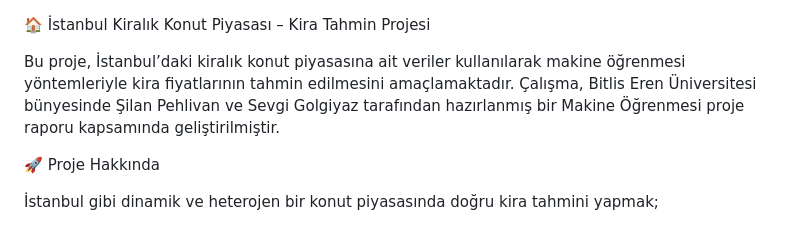
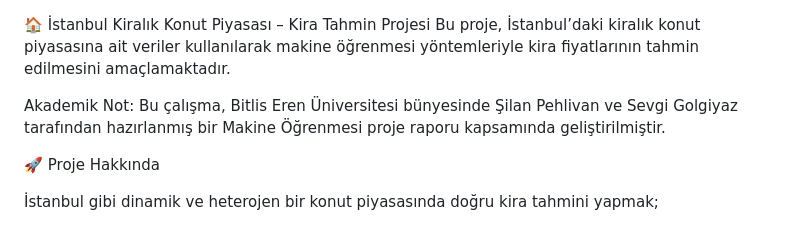
Before and after one commit to silanpehlivan/KiraTahmini_Projesi, a Markdown page: README.md, the part around the change. Rendered like a GitHub page.

```diff
--- a/README.md
+++ b/README.md
@@ -1,7 +1,7 @@
 🏠 İstanbul Kiralık Konut Piyasası – Kira Tahmin Projesi
+Bu proje, İstanbul’daki kiralık konut piyasasına ait veriler kullanılarak makine öğrenmesi yöntemleriyle kira fiyatlarının tahmin edilmesini amaçlamaktadır.
 
-Bu proje, İstanbul’daki kiralık konut piyasasına ait veriler kullanılarak makine öğrenmesi yöntemleriyle kira fiyatlarının tahmin edilmesini amaçlamaktadır.
-Çalışma, Bitlis Eren Üniversitesi bünyesinde Şilan Pehlivan ve Sevgi Golgiyaz tarafından hazırlanmış bir Makine Öğrenmesi proje raporu kapsamında geliştirilmiştir.
+Akademik Not: Bu çalışma, Bitlis Eren Üniversitesi bünyesinde Şilan Pehlivan ve Sevgi Golgiyaz tarafından hazırlanmış bir Makine Öğrenmesi proje raporu kapsamında geliştirilmiştir.
 
 🚀 Proje Hakkında
 
```
